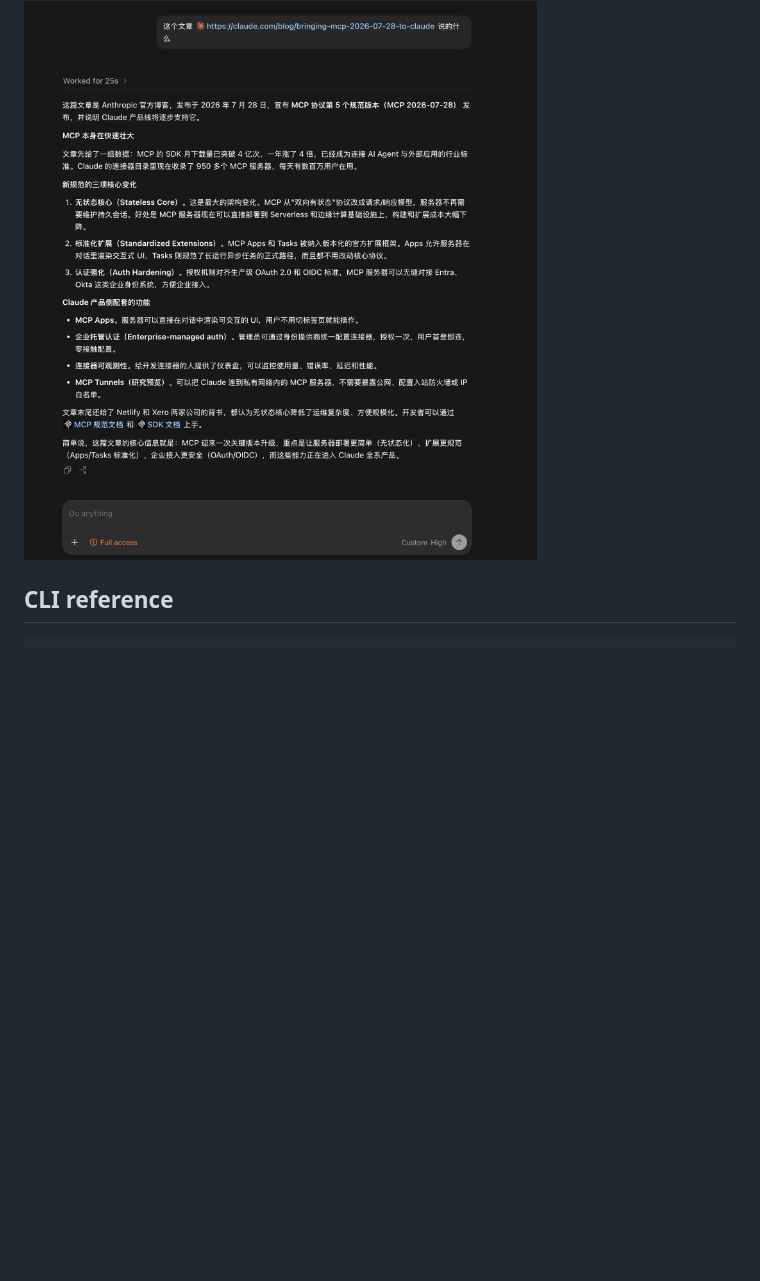
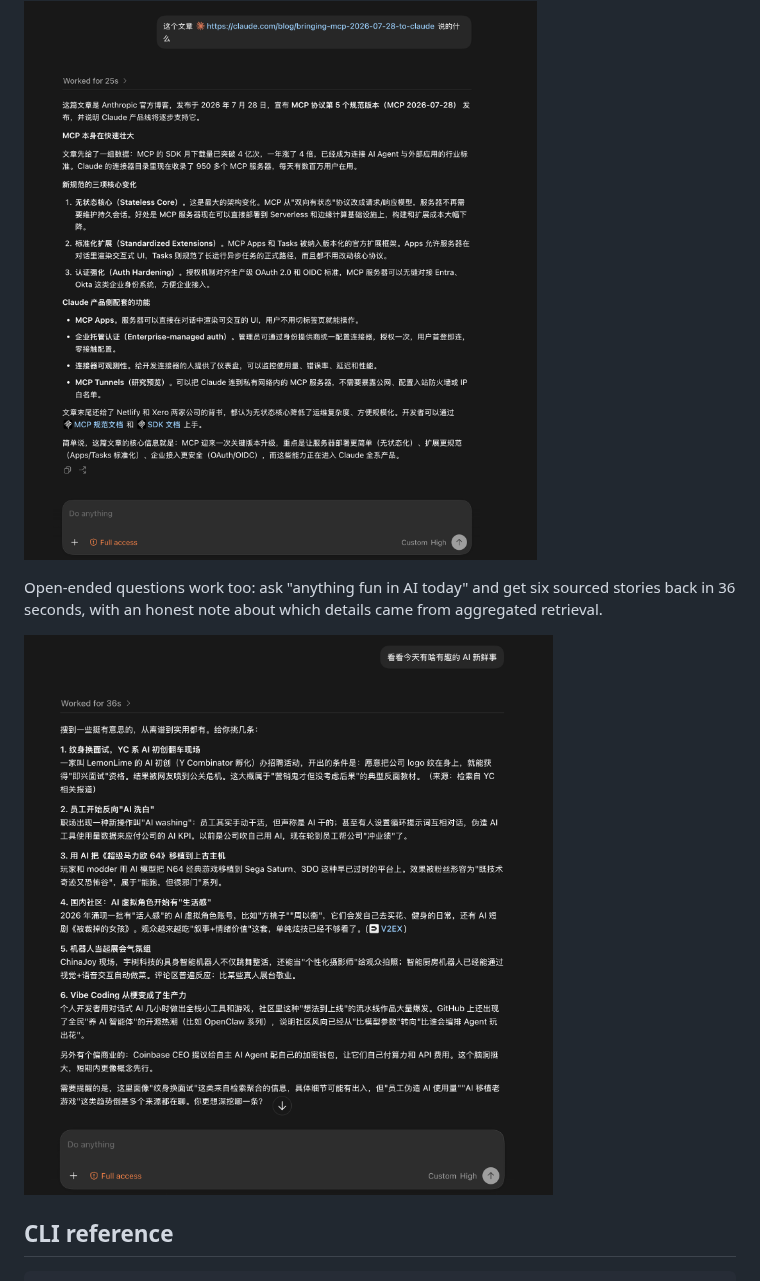
Before and after one commit to liustack/modsearch, a Markdown page: README.md, the part around the change. Rendered like a GitHub page; pictures changed too: assets/demo-codex-search.png (added); blank space fills up the shorter version.

````diff
--- a/README.md
+++ b/README.md
@@ -107,6 +107,10 @@ Here is fetch mode inside the Codex desktop app: drop a blog URL, ask what it sa
 
 ![Text-only DeepSeek summarizing a blog URL via ModSearch](https://raw.githubusercontent.com/liustack/modsearch/main/assets/demo-codex-fetch.png)
 
+Open-ended questions work too: ask "anything fun in AI today" and get six sourced stories back in 36 seconds, with an honest note about which details came from aggregated retrieval.
+
+![Text-only DeepSeek running an open-ended news search via ModSearch](https://raw.githubusercontent.com/liustack/modsearch/main/assets/demo-codex-search.png)
+
 ## CLI reference
 
 ```bash
````
Also changed, not shown: README.zh-CN.md (+4 -0 lines).
